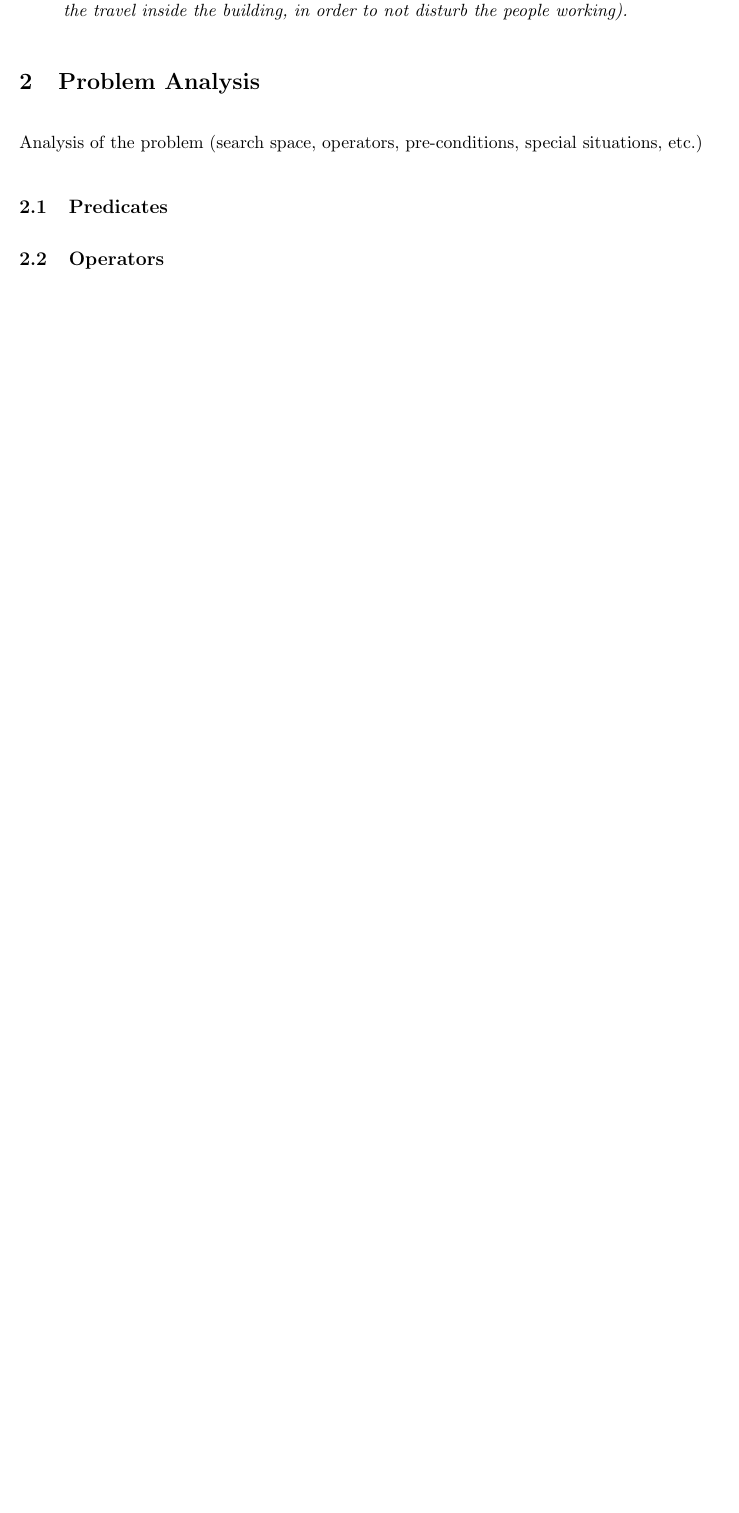
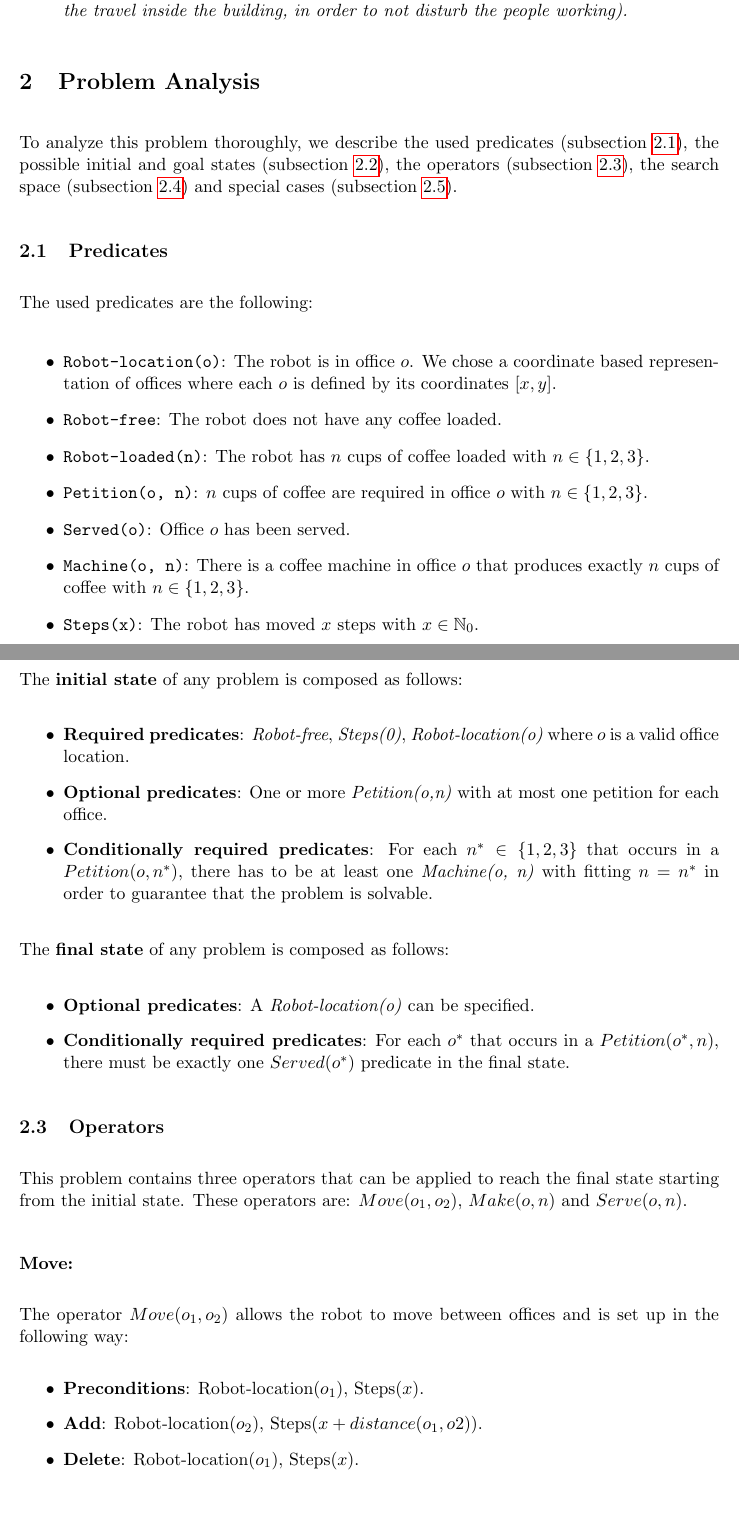
Before and after one commit to JohannesHeidecke/UPC-MAI-PAR, a LaTeX document (report/report.tex, which reads report/tex/analysis.tex): part of page 3 of 5 before the commit and two parts of pages 3 and 4 of 7 after it, the two joined at a grey line, cut so that both start at the same text, the shorter picture padded with empty space. Compiled offline with pdfLaTeX.

Commit message:
report current state

```diff
--- a/report/tex/analysis.tex
+++ b/report/tex/analysis.tex
@@ -1,8 +1,50 @@
 \section{Problem Analysis}
 \label{sec:PA}
 
-Analysis of the problem (search space, operators, pre-conditions, special situations, etc.)
+To analyze this problem thoroughly, we describe the used predicates (subsection \ref{sub:pred}), the possible initial and goal states (subsection \ref{sub:igs}), the operators (subsection \ref{sub:op}), the search space (subsection \ref{sub:ss}) and special cases (subsection \ref{sub:sc}).
 
 \subsection{Predicates}
+\label{sub:pred}
+
+The used predicates are the following:
+
+\begin{itemize}
+	\item \texttt{Robot-location(o)}: The robot is in office $ o $. We chose a coordinate based representation of offices where each $ o $ is defined by its coordinates $[x, y]$.
+	\item \texttt{Robot-free}: The robot does not have any coffee loaded.
+	\item \texttt{Robot-loaded(n)}: The robot has $ n $ cups of coffee loaded with $n \in \{1, 2, 3\} $.
+	\item \texttt{Petition(o, n)}: $ n $ cups of coffee are required in office $ o $ with $n \in \{1, 2, 3\} $.
+	\item \texttt{Served(o)}: Office $ o $ has been served.
+	\item \texttt{Machine(o, n)}: There is a coffee machine in office $ o $ that produces exactly $ n $ cups of coffee with $n \in \{1, 2, 3\} $.
+	\item \texttt{Steps(x)}: The robot has moved $ x $ steps with $ x \in \mathbb{N}_0 $.
+\end{itemize}
+
+\subsection{Intitial and Goal States}
+\label{sub:igs}
+
+The \textbf{initial state} of any problem is composed as follows:
+
+\begin{itemize}
+	\item \textbf{Required predicates}: \textit{Robot-free}, \textit{Steps(0)}, \textit{Robot-location(o)} where $ o $ is a valid office location.
+	\item \textbf{Optional predicates}: One or more \textit{Petition(o,n)} with at most one petition for each office.
+	\item \textbf{Conditionally required predicates}: For each $ n^* \in \{1, 2, 3\} $ that occurs in a $ Petition(o, n^*) $, there has to be at least one \textit{Machine(o, n)} with fitting $ n = n^* $ in order to guarantee that the problem is solvable.
+\end{itemize}
+
+The \textbf{final state} of any problem is composed as follows:
+
+\begin{itemize}
+	\item \textbf{Optional predicates}: A \textit{Robot-location(o)} can be specified.
+	\item \textbf{Conditionally required predicates}: For each $o^*$ that occurs in a $ Petition(o^*, n)$, there must be exactly one $ Served(o^*) $ predicate in the final state.
+\end{itemize}
+
 
 \subsection{Operators}
+\label{sub:op}
+
+This problem contains three operators that can be applied to reach the final state starting from the initial state. These operators are: $Move(o_1, o_2)$, $Make(o,n)$ and $Serve(o,n)$.
+\subsubsection*{Move:}
+The operator \textbf{$Move(o_1, o_2)$} allows the robot to move between offices and is set up in the following way:
+\begin{itemize}
+	\item \textbf{Preconditions}: Robot-location($o_1$), Steps($x$).
+	\item \textbf{Add}: Robot-location($o_2$), Steps($x+distance(o_1, o2)$).
+	\item \textbf{Delete}: Robot-location($o_1$), Steps($x$).
+\end{itemize}
@@ -8,0 +62,2 @@ Analysis of the problem (search space, operators, pre-conditions, special situat
+\begin{itemize}
+	\item \textbf{Preconditions}: Robot-location($o$), Robot-loaded($n$), Petition($o,n$).
```
Also changed, not shown: report/tex/implementation.tex (+2 -0 lines), report/tex/introduction.tex (+1 -1 lines), report/tex/tests.tex (+0 -3 lines), report/report.pdf, report/tex/analysis.tex (38 more changed lines), 5 other files.
